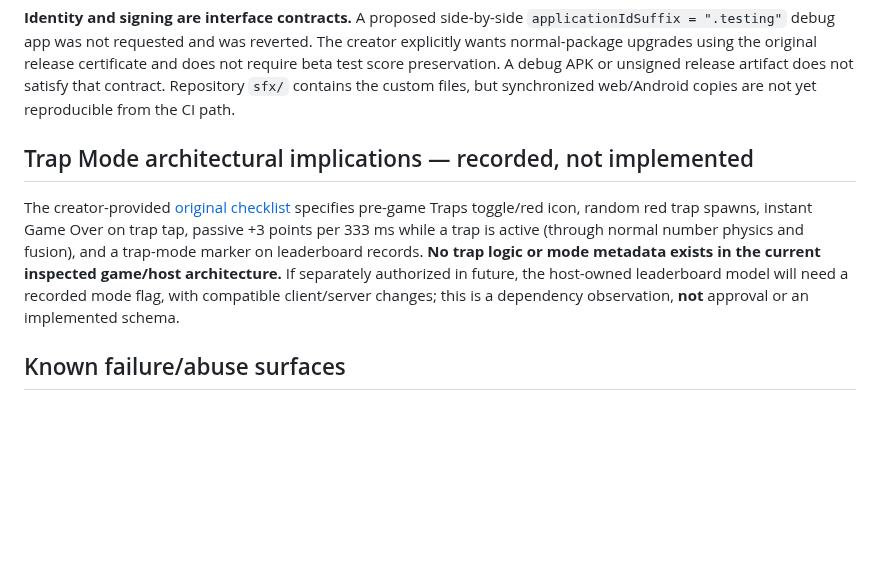
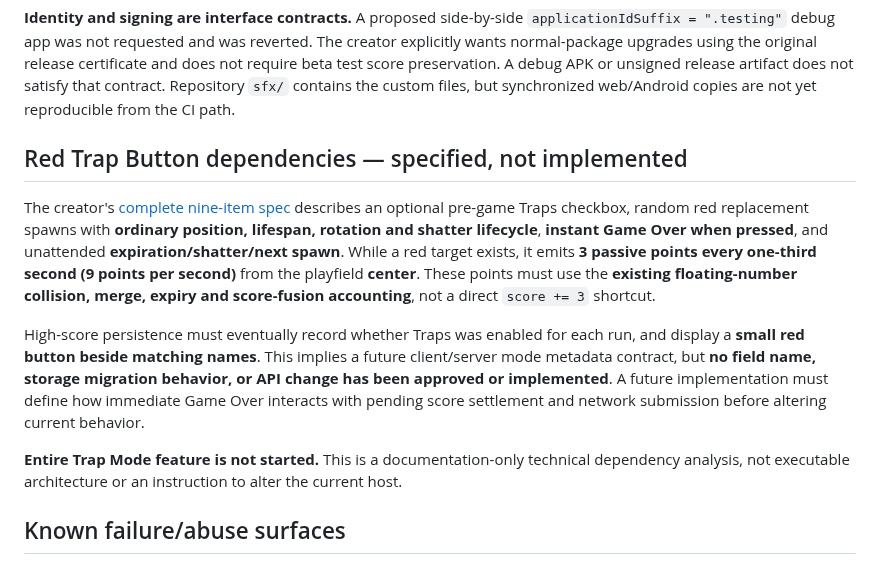
Before and after one commit to Morkahja/ButtonGame, a Markdown page: docs/ARCHITECTURE.md, the part around the change. Drawn GitHub-style; blank space fills up the shorter version.

Commit message:
Document complete Red Trap Button specification in docs/ARCHITECTURE.md

```diff
--- a/docs/ARCHITECTURE.md
+++ b/docs/ARCHITECTURE.md
@@ -75,9 +75,13 @@ The 60-second `deadline` starts on the first tap. State updates include target/f
 
 **Identity and signing are interface contracts.** A proposed side-by-side `applicationIdSuffix = ".testing"` debug app was not requested and was reverted. The creator explicitly wants normal-package upgrades using the original release certificate and does not require beta test score preservation. A debug APK or unsigned release artifact does not satisfy that contract. Repository `sfx/` contains the custom files, but synchronized web/Android copies are not yet reproducible from the CI path.
 
-## Trap Mode architectural implications — recorded, not implemented
+## Red Trap Button dependencies — specified, not implemented
 
-The creator-provided [original checklist](HISTORICAL_CHECKLIST_2026-10-25.md) specifies pre-game Traps toggle/red icon, random red trap spawns, instant Game Over on trap tap, passive +3 points per 333 ms while a trap is active (through normal number physics and fusion), and a trap-mode marker on leaderboard records. **No trap logic or mode metadata exists in the current inspected game/host architecture.** If separately authorized in future, the host-owned leaderboard model will need a recorded mode flag, with compatible client/server changes; this is a dependency observation, **not** approval or an implemented schema.
+The creator's [complete nine-item spec](TRAP_MODE.md) describes an optional pre-game Traps checkbox, random red replacement spawns with **ordinary position, lifespan, rotation and shatter lifecycle**, **instant Game Over when pressed**, and unattended **expiration/shatter/next spawn**. While a red target exists, it emits **3 passive points every one-third second (9 points per second)** from the playfield **center**. These points must use the **existing floating-number collision, merge, expiry and score-fusion accounting**, not a direct `score += 3` shortcut.
+
+High-score persistence must eventually record whether Traps was enabled for each run, and display a **small red button beside matching names**. This implies a future client/server mode metadata contract, but **no field name, storage migration behavior, or API change has been approved or implemented**. A future implementation must define how immediate Game Over interacts with pending score settlement and network submission before altering current behavior.
+
+**Entire Trap Mode feature is not started.** This is a documentation-only technical dependency analysis, not executable architecture or an instruction to alter the current host.
 
 ## Known failure/abuse surfaces
 
```
